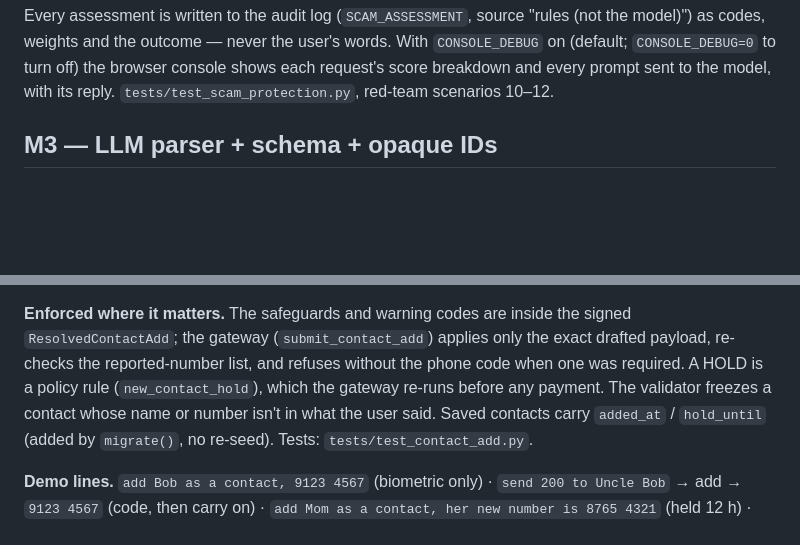
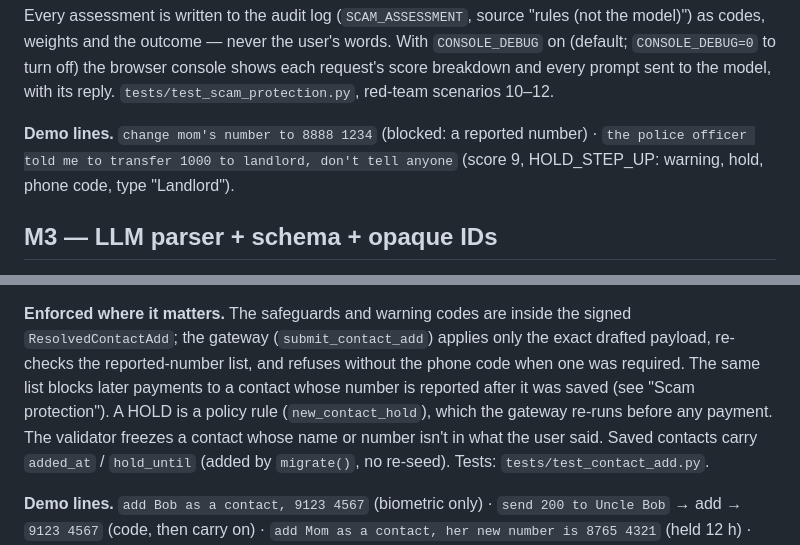
Before and after one commit to yaominn/dcta, a Markdown page: README.md, 2 parts joined by grey strips. Rendered like a GitHub page; blank space fills up the shorter version.

```diff
--- a/README.md
+++ b/README.md
@@ -281,6 +304,10 @@ Every assessment is written to the audit log (`SCAM_ASSESSMENT`, source "rules
 off) the browser console shows each request's score breakdown and every
 prompt sent to the model, with its reply. `tests/test_scam_protection.py`,
 red-team scenarios 10–12.
+
+**Demo lines.** `change mom's number to 8888 1234` (blocked: a reported
+number) · `the police officer told me to transfer 1000 to landlord, don't tell
+anyone` (score 9, HOLD_STEP_UP: warning, hold, phone code, type "Landlord").
 
 ## M3 — LLM parser + schema + opaque IDs
 
@@ -822,8 +855,10 @@ kept for `/data` only.
 **Enforced where it matters.** The safeguards and warning codes are inside the
 signed `ResolvedContactAdd`; the gateway (`submit_contact_add`) applies only the
 exact drafted payload, re-checks the reported-number list, and refuses without
-the phone code when one was required. A HOLD is a policy rule
-(`new_contact_hold`), which the gateway re-runs before any payment. The
+the phone code when one was required. The same list blocks later payments to a
+contact whose number is reported after it was saved (see "Scam protection"). A
+HOLD is a policy rule (`new_contact_hold`), which the gateway re-runs before any
+payment. The
 validator freezes a contact whose name or number isn't in what the user said.
 Saved contacts carry `added_at` / `hold_until` (added by `migrate()`, no
 re-seed). Tests: `tests/test_contact_add.py`.
```
Also changed, not shown: other parts of README.md (+35 -6 lines).
